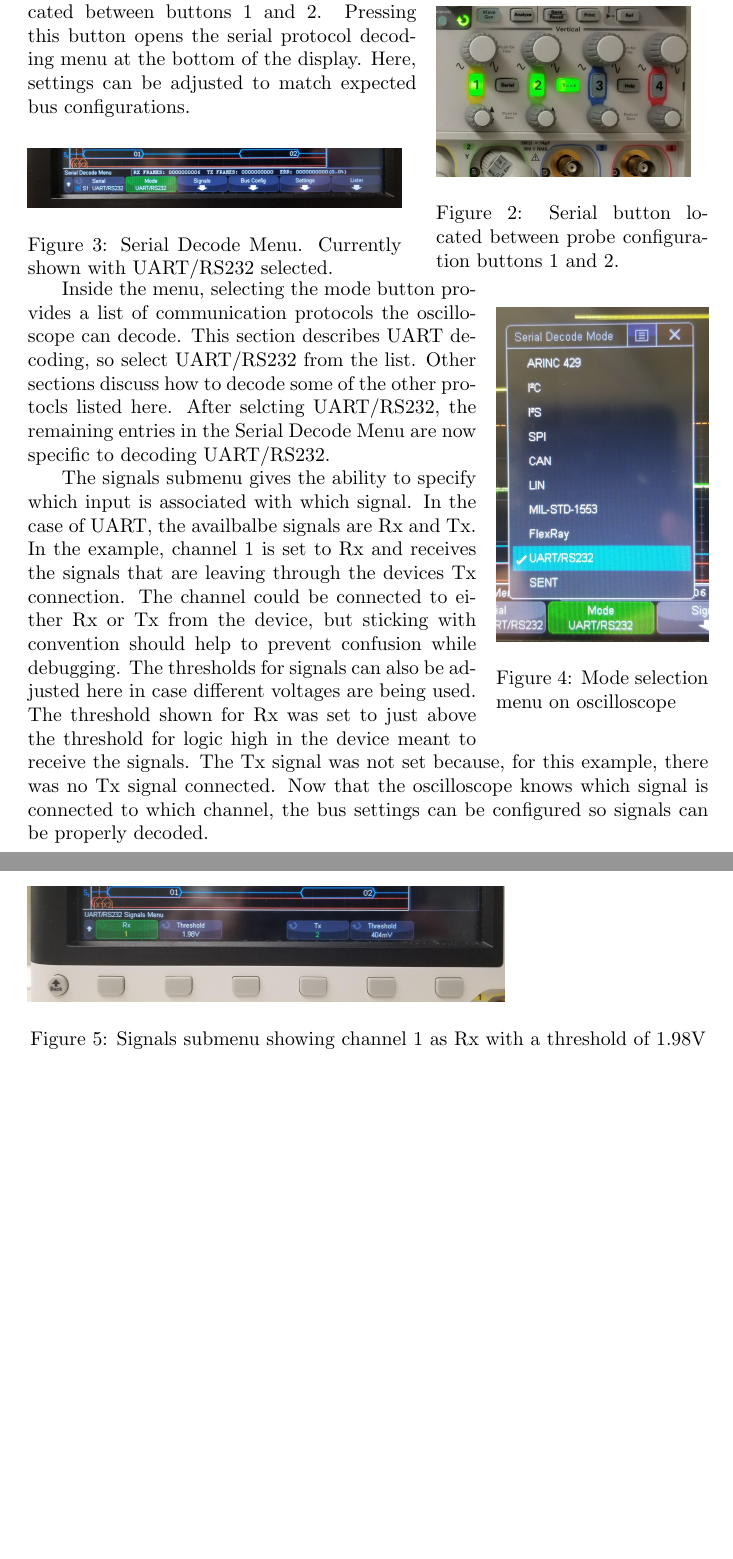
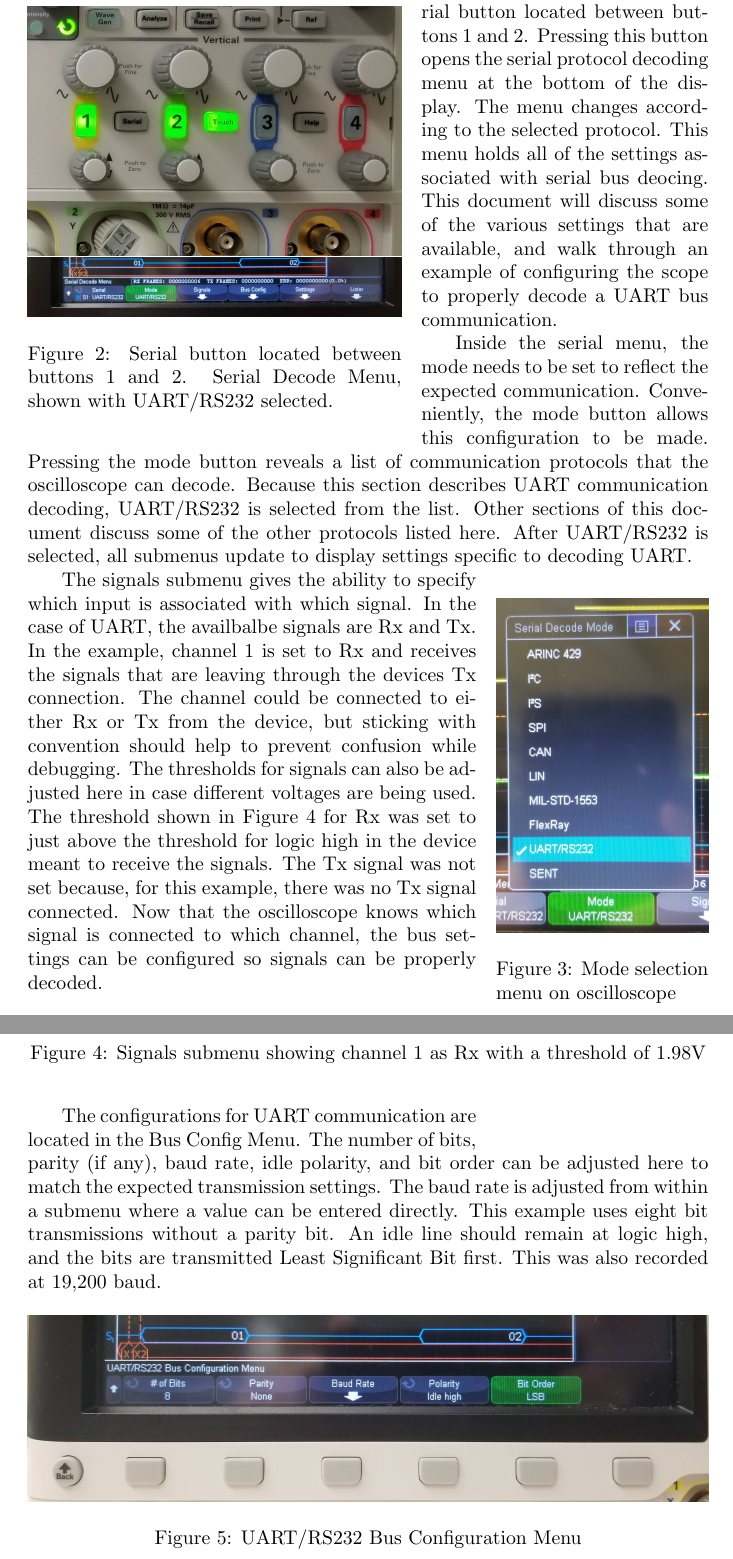
Before and after one commit to TheFlippers/mcu-skills-assessment, a LaTeX document (documentation/ngivens_skills_assessment.tex): two parts of pages 2 and 3 of 3, joined at a grey line, cut so that both start at the same text, the shorter picture padded with empty space. Compiled offline with pdfLaTeX.

Commit message:
fix: adjust figure names, add section for bus config

```diff
--- a/documentation/ngivens_skills_assessment.tex
+++ b/documentation/ngivens_skills_assessment.tex
@@ -41,32 +41,35 @@
   cables connected to the oscilloscope won't hurt anything, it just clutter up
   your area.
 
-  \begin{wrapfigure}{r}{0.4\textwidth}
-    \includegraphics[width=30ex]{serial_button_scope}
-    \caption{Serial button located between probe configuration buttons 1 and 2.}
+  \begin{wrapfigure}{l}{44ex}
+    \includegraphics[width=44ex]{serial_button_scope}
+    \includegraphics[width=44ex]{serial_decode_scope}
+    \caption{Serial button located between buttons 1 and 2. Serial Decode Menu,
+      shown with UART/RS232 selected.}
   \end{wrapfigure}
 
   The oscilloscopes have a Serial button located between buttons 1 and 2.
   Pressing this button opens the serial protocol decoding menu at the bottom of
-  the display. Here, settings can be adjusted to match expected bus
-  configurations.
-
-
-  \begin{wrapfigure}{r}{44ex}
-    \includegraphics[width=44ex]{serial_decode_scope}
-    \caption{Serial Decode Menu. Currently shown with UART/RS232 selected.}
-  \end{wrapfigure}
+  the display. The menu changes according to the selected protocol. This menu
+  holds all of the settings associated with serial bus deocing. This
+  document will discuss some of the various settings that are available, and
+  walk through an example of configuring the scope to properly decode a UART bus
+  communication.
 
   \begin{wrapfigure}{r}{25ex}
     \includegraphics[width=25ex]{mode_menu}
     \caption{Mode selection menu on oscilloscope}
+    \label{fig:uart_mode_menu}
   \end{wrapfigure}
 
-  Inside the menu, selecting the mode button provides a list of communication
-  protocols the oscilloscope can decode. This section describes UART decoding,
-  so select UART/RS232 from the list. Other sections discuss how to decode some
-  of the other protocls listed here. After selcting UART/RS232, the remaining
-  entries in the Serial Decode Menu are now specific to decoding UART/RS232.
+  Inside the serial menu, the mode needs to be set to reflect the expected
+  communication. Conveniently, the mode button allows this configuration to be
+  made. Pressing the mode button reveals a list of communication protocols that
+  the oscilloscope can decode. Because this section describes UART communication
+  decoding, UART/RS232 is selected from the list. Other sections of this
+  document discuss some of the other protocols listed here. After UART/RS232 is
+  selected, all submenus update to display settings
+  specific to decoding UART.\@
 
   % Signals submenu
   The signals submenu gives the ability to specify which input is associated
@@ -76,16 +79,32 @@
   either Rx or Tx from the device, but sticking with convention should help to
   prevent confusion while debugging. The thresholds for signals can also be
   adjusted here in case different voltages are being used. The threshold shown
-  % TODO add figure and figure reference
-  for Rx was set to just above the threshold for logic high in the device meant
-  to receive the signals. The Tx signal was not set because, for this example,
-  there was no Tx signal connected. Now that the oscilloscope knows which signal
-  is connected to which channel, the bus settings can be configured so signals
-  can be properly decoded.
+  in Figure~\ref{fig:uart_signals_menu} for Rx was set to just above the threshold
+  for logic high in the device meant to receive the signals. The Tx signal was
+  not set because, for this example, there was no Tx signal connected. Now that
+  the oscilloscope knows which signal is connected to which channel, the bus
+  settings can be configured so signals can be properly decoded.
 
   \begin{figure}[h]
-    \includegraphics[width=0.7\textwidth]{signals_menu}
+    \includegraphics[width=\textwidth]{signals_menu}
     \caption{Signals submenu showing channel 1 as Rx with a threshold of 1.98V}
+    \label{fig:uart_signals_menu}
   \end{figure}
 
+  % Bus Configuration
+  The configurations for UART communication are located in the Bus Config Menu.
+  The number of bits, parity (if any), baud rate, idle polarity, and bit order
+  can be adjusted here to match the expected transmission settings. The baud
+  rate is adjusted from within a submenu where a value can be entered directly.
+  This example uses eight bit transmissions without a parity bit. An idle line
+  should remain at logic high, and the bits are transmitted Least Significant
+  Bit first. This was also recorded at 19,200 baud.
+
+  \begin{figure}[h]
+    \includegraphics[width=\textwidth]{bus_config}
+    \caption{UART/RS232 Bus Configuration Menu}
+  \end{figure}
+
+  % Settings
+
 \end{document}
```
